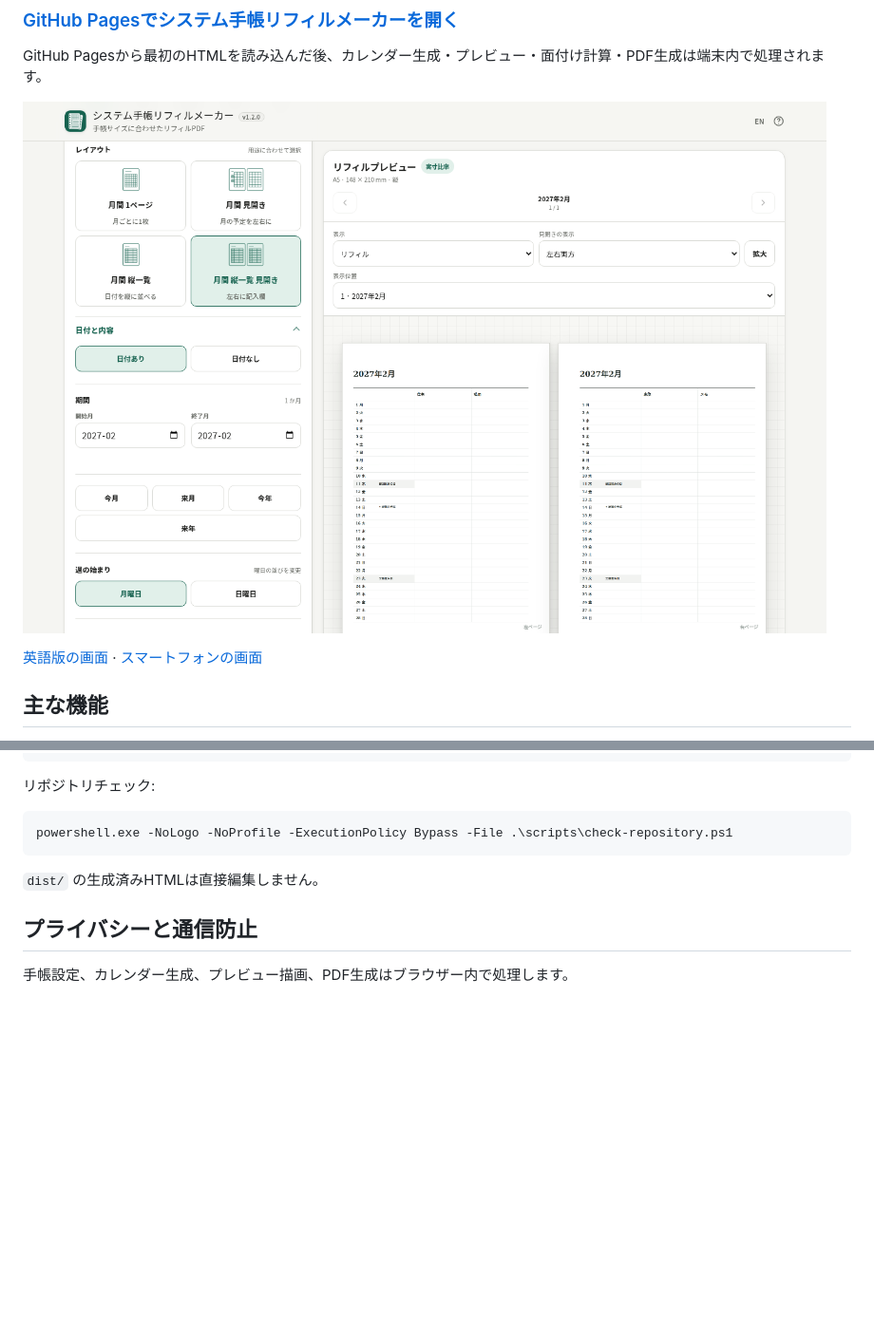
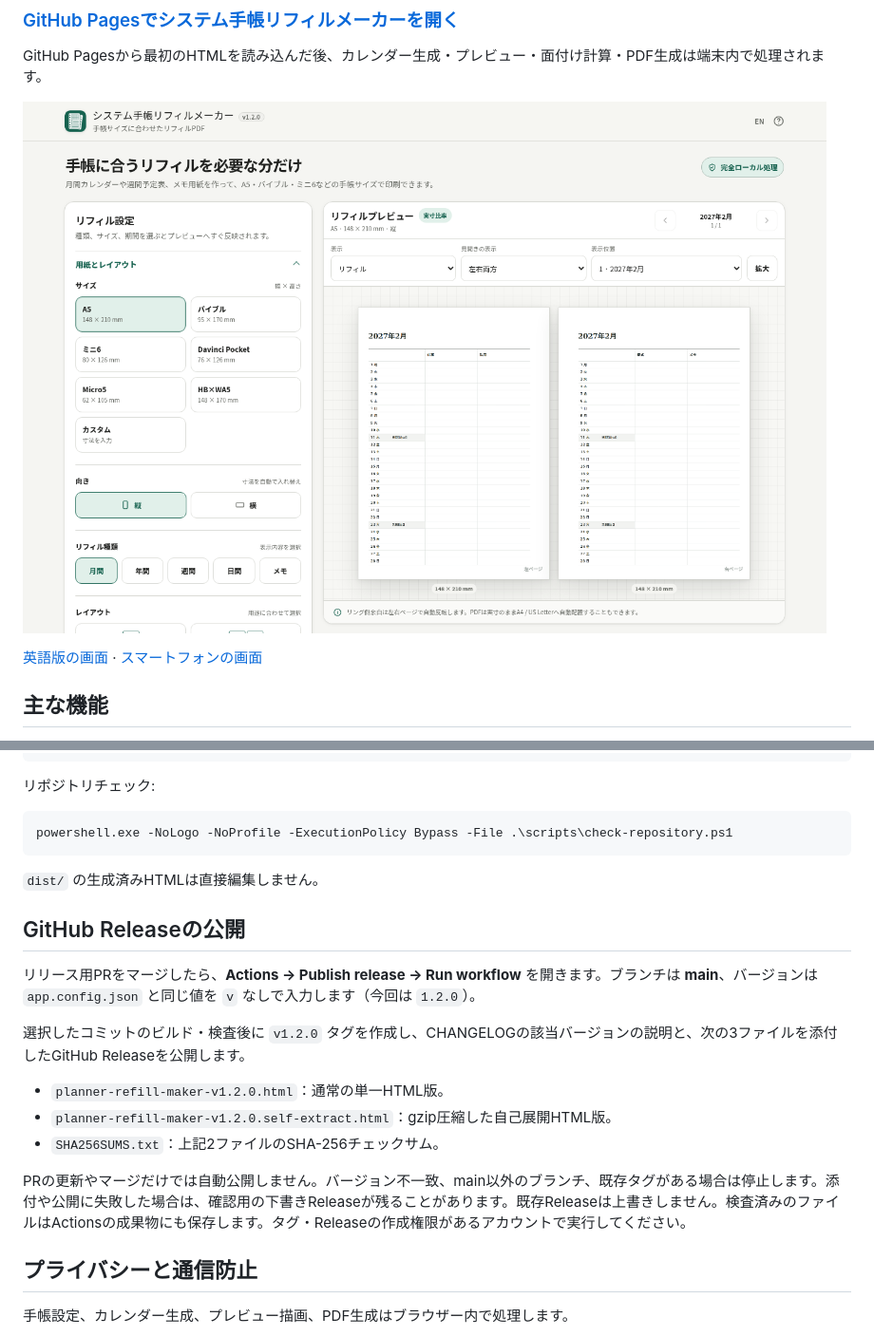
Before and after one commit to ttomohisa/htmlapps-planner-refill-maker, a Markdown page: README.ja.md, 2 parts joined by grey strips. Shown at 95% size. Drawn GitHub-style; pictures changed too: assets/screenshot.png; blank space fills up the shorter version.

Commit message:
Complete release review and add verified tag and release workflow

```diff
--- a/README.ja.md
+++ b/README.ja.md
@@ -135,6 +135,18 @@ powershell.exe -NoLogo -NoProfile -ExecutionPolicy Bypass -File .\scripts\check-
 
 `dist/` の生成済みHTMLは直接編集しません。
 
+## GitHub Releaseの公開
+
+リリース用PRをマージしたら、**Actions → Publish release → Run workflow** を開きます。ブランチは **main**、バージョンは `app.config.json` と同じ値を `v` なしで入力します（今回は `1.2.0`）。
+
+選択したコミットのビルド・検査後に `v1.2.0` タグを作成し、CHANGELOGの該当バージョンの説明と、次の3ファイルを添付したGitHub Releaseを公開します。
+
+- `planner-refill-maker-v1.2.0.html`：通常の単一HTML版。
+- `planner-refill-maker-v1.2.0.self-extract.html`：gzip圧縮した自己展開HTML版。
+- `SHA256SUMS.txt`：上記2ファイルのSHA-256チェックサム。
+
+PRの更新やマージだけでは自動公開しません。バージョン不一致、main以外のブランチ、既存タグがある場合は停止します。添付や公開に失敗した場合は、確認用の下書きReleaseが残ることがあります。既存Releaseは上書きしません。検査済みのファイルはActionsの成果物にも保存します。タグ・Releaseの作成権限があるアカウントで実行してください。
+
 ## プライバシーと通信防止
 
 手帳設定、カレンダー生成、プレビュー描画、PDF生成はブラウザー内で処理します。
```
Also changed, not shown: CHANGELOG.md (+5 -4 lines), README.md (+12 -0 lines), assets/screenshot-en.png, assets/screenshot-mobile.png, 7 other files.
